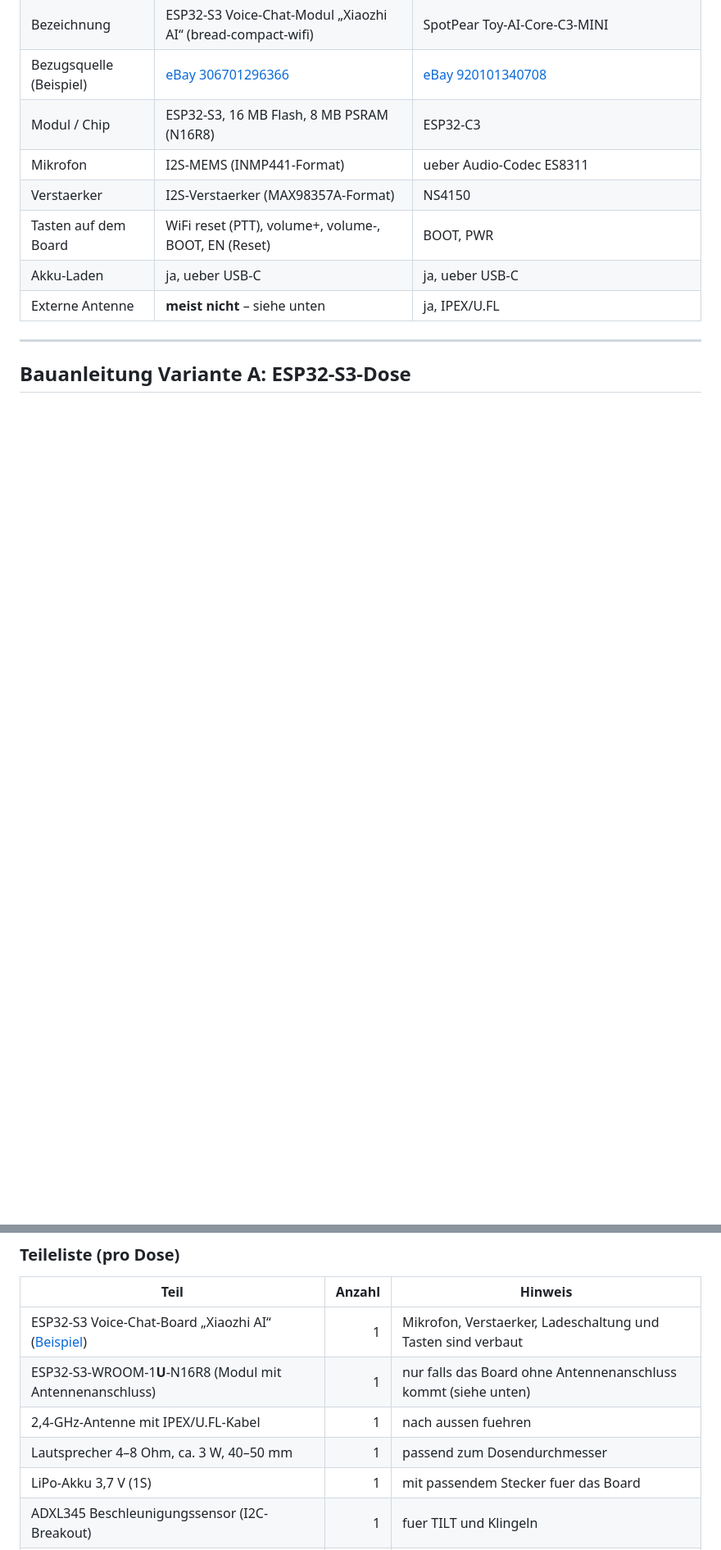
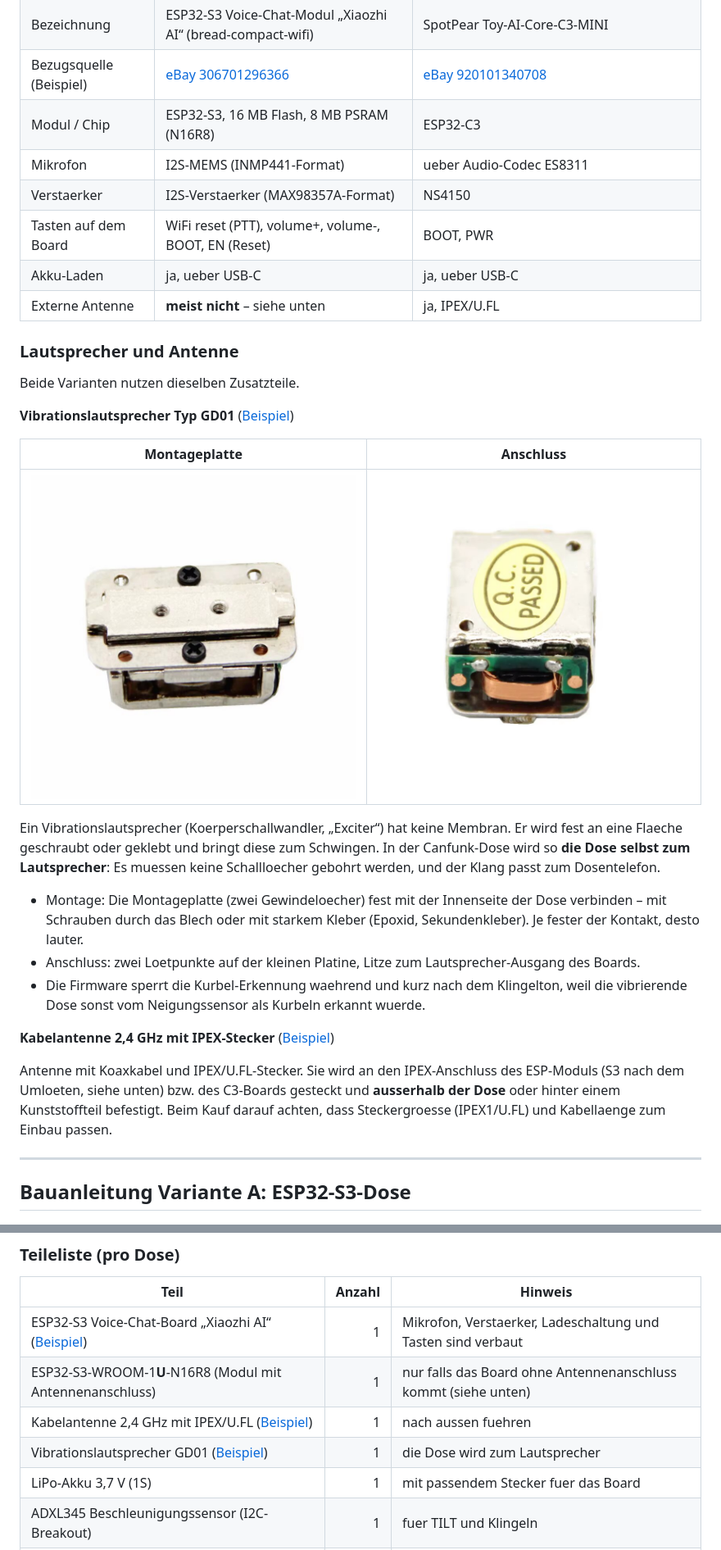
Before and after one commit to Snake4you/raviolitalk, a Markdown page: README.md, 2 parts joined by grey strips. Shown at 82% size. Drawn GitHub-style; pictures changed too: img/vibrationslautsprecher-gd01-anschluss.jpg (added), img/vibrationslautsprecher-gd01-oben.jpg (added); blank space fills up the shorter version.

```diff
--- a/README.md
+++ b/README.md
@@ -111,6 +111,26 @@ Separat eingebaut werden nur Lautsprecher, Akku, Antenne und der Neigungssensor
 | Akku-Laden | ja, ueber USB-C | ja, ueber USB-C |
 | Externe Antenne | **meist nicht** – siehe unten | ja, IPEX/U.FL |
 
+### Lautsprecher und Antenne
+
+Beide Varianten nutzen dieselben Zusatzteile.
+
+**Vibrationslautsprecher Typ GD01** ([Beispiel](https://de.aliexpress.com/item/1005008884955653.html))
+
+| Montageplatte | Anschluss |
+|---|---|
+| ![Vibrationslautsprecher GD01, Montageseite](img/vibrationslautsprecher-gd01-oben.jpg) | ![Vibrationslautsprecher GD01, Loetanschluss](img/vibrationslautsprecher-gd01-anschluss.jpg) |
+
+Ein Vibrationslautsprecher (Koerperschallwandler, „Exciter“) hat keine Membran. Er wird fest an eine Flaeche geschraubt oder geklebt und bringt diese zum Schwingen. In der Canfunk-Dose wird so **die Dose selbst zum Lautsprecher**: Es muessen keine Schallloecher gebohrt werden, und der Klang passt zum Dosentelefon.
+
+- Montage: Die Montageplatte (zwei Gewindeloecher) fest mit der Innenseite der Dose verbinden – mit Schrauben durch das Blech oder mit starkem Kleber (Epoxid, Sekundenkleber). Je fester der Kontakt, desto lauter.
+- Anschluss: zwei Loetpunkte auf der kleinen Platine, Litze zum Lautsprecher-Ausgang des Boards.
+- Die Firmware sperrt die Kurbel-Erkennung waehrend und kurz nach dem Klingelton, weil die vibrierende Dose sonst vom Neigungssensor als Kurbeln erkannt wuerde.
+
+**Kabelantenne 2,4 GHz mit IPEX-Stecker** ([Beispiel](https://de.aliexpress.com/item/1005003941989490.html))
+
+Antenne mit Koaxkabel und IPEX/U.FL-Stecker. Sie wird an den IPEX-Anschluss des ESP-Moduls (S3 nach dem Umloeten, siehe unten) bzw. des C3-Boards gesteckt und **ausserhalb der Dose** oder hinter einem Kunststoffteil befestigt. Beim Kauf darauf achten, dass Steckergroesse (IPEX1/U.FL) und Kabellaenge zum Einbau passen.
+
 ---
 
 ## Bauanleitung Variante A: ESP32-S3-Dose
@@ -123,8 +143,8 @@ Separat eingebaut werden nur Lautsprecher, Akku, Antenne und der Neigungssensor
 |---|---:|---|
 | ESP32-S3 Voice-Chat-Board „Xiaozhi AI“ ([Beispiel](https://www.ebay.de/itm/306701296366)) | 1 | Mikrofon, Verstaerker, Ladeschaltung und Tasten sind verbaut |
 | ESP32-S3-WROOM-1**U**-N16R8 (Modul mit Antennenanschluss) | 1 | nur falls das Board ohne Antennenanschluss kommt (siehe unten) |
-| 2,4-GHz-Antenne mit IPEX/U.FL-Kabel | 1 | nach aussen fuehren |
-| Lautsprecher 4–8 Ohm, ca. 3 W, 40–50 mm | 1 | passend zum Dosendurchmesser |
+| Kabelantenne 2,4 GHz mit IPEX/U.FL ([Beispiel](https://de.aliexpress.com/item/1005003941989490.html)) | 1 | nach aussen fuehren |
+| Vibrationslautsprecher GD01 ([Beispiel](https://de.aliexpress.com/item/1005008884955653.html)) | 1 | die Dose wird zum Lautsprecher |
 | LiPo-Akku 3,7 V (1S) | 1 | mit passendem Stecker fuer das Board |
 | ADXL345 Beschleunigungssensor (I2C-Breakout) | 1 | fuer TILT und Klingeln |
 | Konservendose (sauber, entgratet) | 1 | |
```
Also changed, not shown: other parts of README.md (+8 -7 lines).
